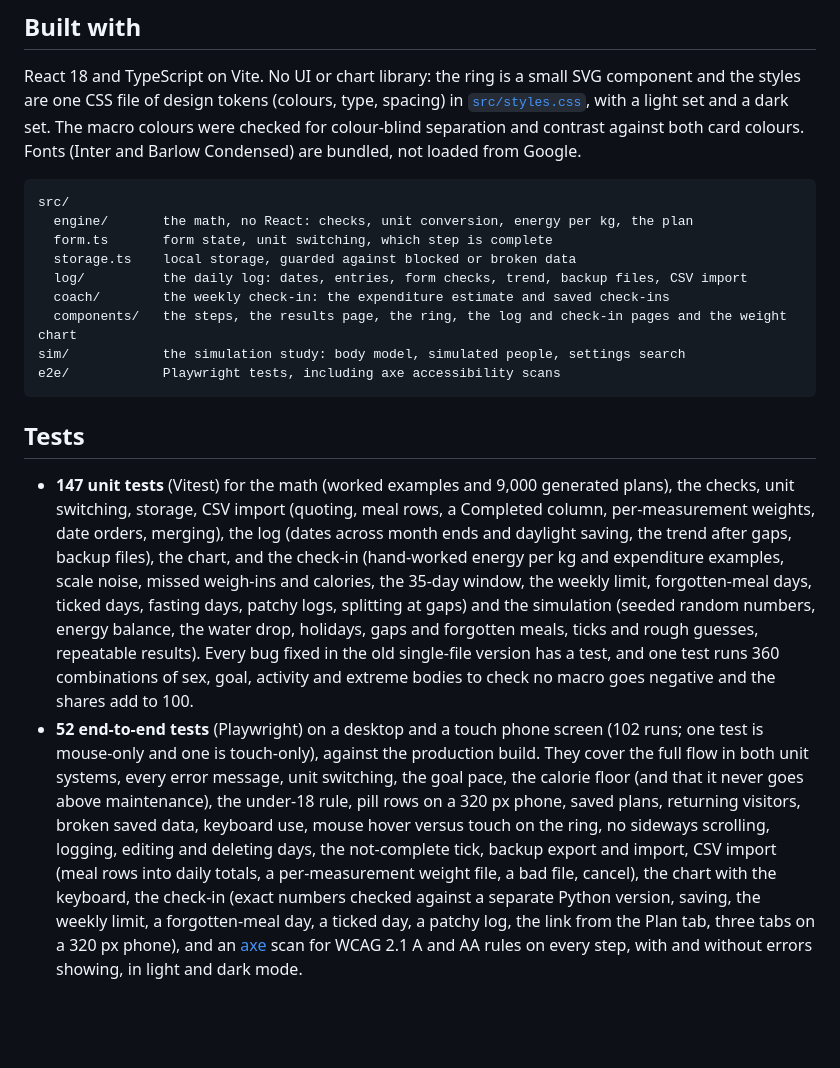
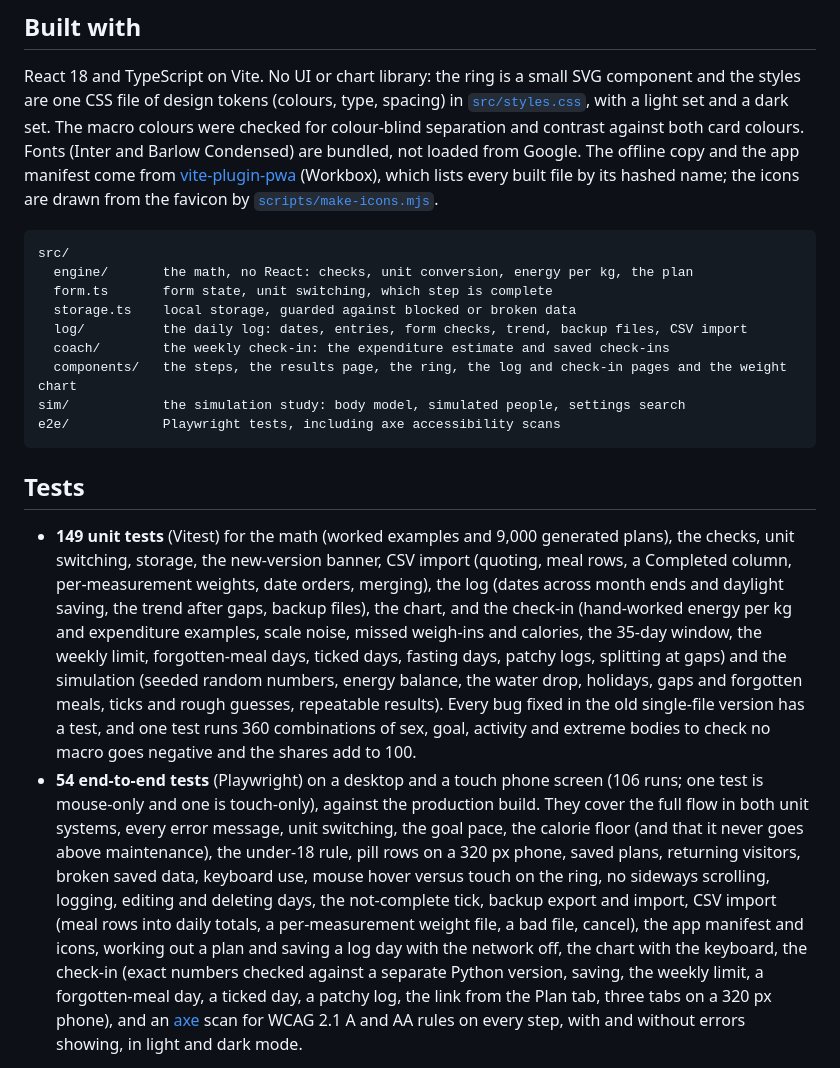
Before and after one commit to SamaadTurner/macro-calculator, a Markdown page: README.md, the part around one of its changes. GitHub-like rendering; blank space fills up the shorter version.

````diff
--- a/README.md
+++ b/README.md
@@ -236,7 +243,10 @@ React 18 and TypeScript on Vite. No UI or chart library: the ring is a small SVG
 the styles are one CSS file of design tokens (colours, type, spacing) in
 [`src/styles.css`](src/styles.css), with a light set and a dark set. The macro colours were
 checked for colour-blind separation and contrast against both card colours. Fonts (Inter and Barlow Condensed) are bundled, not loaded
-from Google.
+from Google. The offline copy and the app manifest come from
+[vite-plugin-pwa](https://vite-pwa-org.netlify.app/) (Workbox), which lists every built file by
+its hashed name; the icons are drawn from the favicon by
+[`scripts/make-icons.mjs`](scripts/make-icons.mjs).
 
 ```
 src/
@@ -252,19 +262,19 @@ e2e/            Playwright tests, including axe accessibility scans
 
 ## Tests
 
-- **147 unit tests** (Vitest) for the math (worked examples and 9,000 generated plans), the checks, unit switching, storage, CSV import (quoting, meal rows, a Completed column, per-measurement weights, date orders, merging), the log
+- **149 unit tests** (Vitest) for the math (worked examples and 9,000 generated plans), the checks, unit switching, storage, the new-version banner, CSV import (quoting, meal rows, a Completed column, per-measurement weights, date orders, merging), the log
   (dates across month ends and daylight saving, the trend after gaps, backup files), the chart, and the check-in (hand-worked
   energy per kg and expenditure examples, scale noise, missed weigh-ins and calories, the 35-day window, the weekly limit, forgotten-meal days, ticked days, fasting
   days, patchy logs, splitting at gaps) and the
   simulation (seeded random numbers, energy balance, the water drop, holidays, gaps and forgotten meals, ticks and rough guesses, repeatable results). Every bug
   fixed in the old single-file version has a test, and one test runs 360 combinations of sex,
   goal, activity and extreme bodies to check no macro goes negative and the shares add to 100.
-- **52 end-to-end tests** (Playwright) on a desktop and a touch phone screen (102 runs; one
+- **54 end-to-end tests** (Playwright) on a desktop and a touch phone screen (106 runs; one
   test is mouse-only and one is touch-only), against the production build. They cover the full flow in both unit systems, every error message, unit
   switching, the goal pace, the calorie floor (and that it never goes above maintenance), the under-18 rule, pill rows on a 320 px phone, saved plans, returning visitors, broken saved
   data, keyboard use, mouse hover versus touch on the ring, no sideways scrolling, logging,
   editing and deleting days, the not-complete tick, backup export and import, CSV import (meal rows into daily totals, a per-measurement weight file, a
-  bad file, cancel), the chart with the keyboard, the check-in (exact numbers checked
+  bad file, cancel), the app manifest and icons, working out a plan and saving a log day with the network off, the chart with the keyboard, the check-in (exact numbers checked
   against a separate Python version, saving, the weekly limit, a forgotten-meal day, a ticked day, a patchy log, the link from the Plan tab, three tabs on a 320 px phone), and an
   [axe](https://github.com/dequelabs/axe-core) scan for WCAG 2.1 A and AA rules on every step,
   with and without errors showing, in light and dark mode.
````
Also changed, not shown: other parts of README.md (+18 -8 lines), docs/screenshots/checkin.png (added), docs/screenshots/goal-step.png, docs/screenshots/log.png (added), docs/screenshots/results-dark.png, docs/screenshots/results.png.
